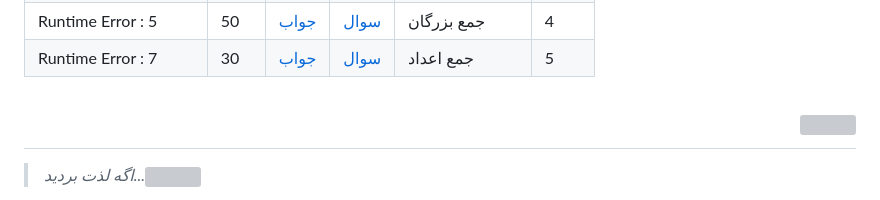
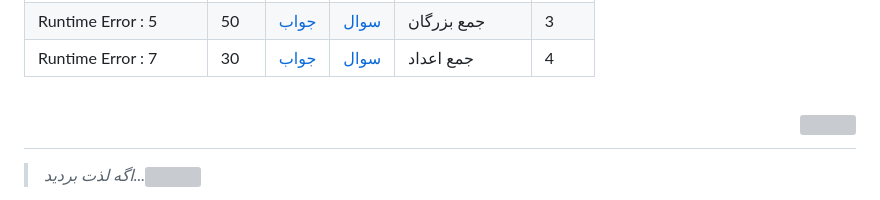
Before and after one commit to amir-v-z/Quera-answers, a Markdown page: README.md, the part around one of its changes. Drawn GitHub-style; grey boxes are pictures that could not be loaded.

```diff
--- a/README.md
+++ b/README.md
@@ -523,7 +528,7 @@
 <td><a href="https://github.com/amir-v-z/Quera-answers/blob/main/Quera_Unsolved/jame_bozorgan.java">جواب</td>
 <td><a href="https://quera.org/problemset/2551/">سوال</td>
 <td>جمع بزرگان</td>
-<td>4</td>
+<td>3</td>
 </tr>
 
 <tr>
@@ -532,7 +537,7 @@
 <td><a href="https://github.com/amir-v-z/Quera-answers/blob/main/Quera_Unsolved/jame_adad.java">جواب</td>
 <td><a href="https://quera.org/problemset/637/">سوال</td>
 <td>جمع اعداد</td>
-<td>5</td>
+<td>4</td>
 </tr>
 
 </table>
```
Also changed, not shown: other parts of README.md (+14 -9 lines).
